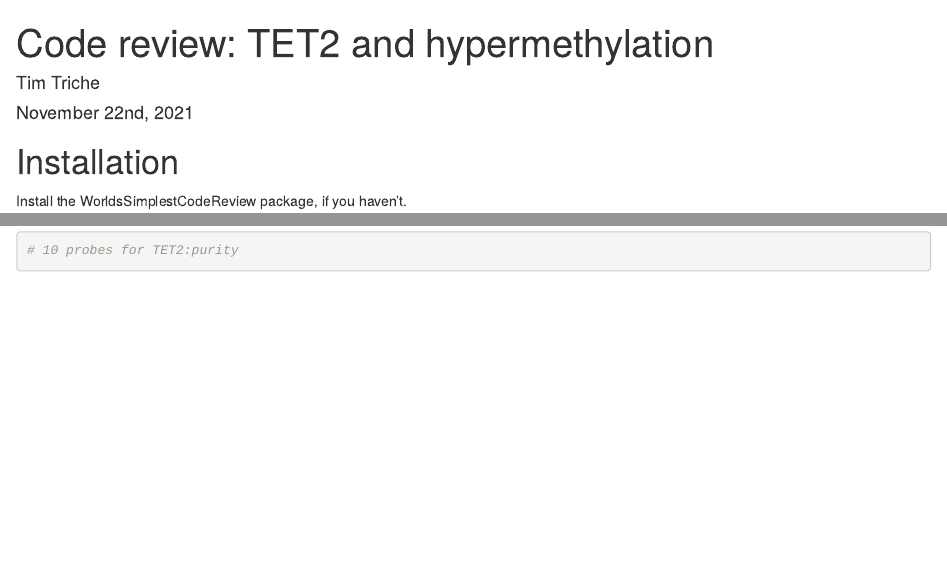
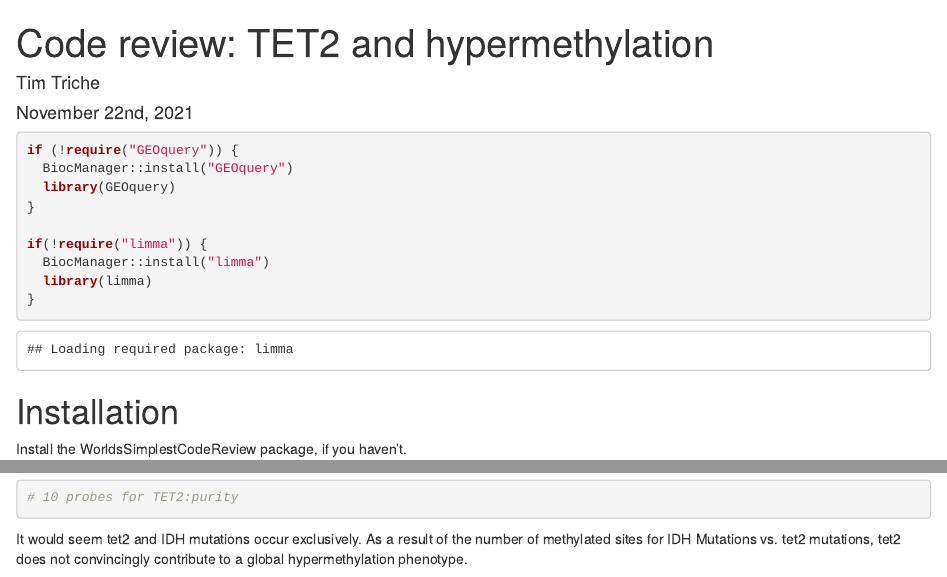
Before and after one commit to VanAndelInstitute/WorldsSimplestCodeReview, an R Markdown document (vignettes/TET2.Rmd): the page in a window 1100 px wide, from its top, and a second part further down, joined at a grey line. Rendered offline with R 4.5, knitr and Pandoc, with nearby package versions; some code elsewhere in the file could not run offline.

Commit message:
Fixed issue with uninstalled packages Added comments on status of TET2 mutations as inducing global hypermethylation phenotype

````diff
--- a/vignettes/TET2.Rmd
+++ b/vignettes/TET2.Rmd
@@ -10,6 +10,17 @@ vignette: >
   %\VignetteEngine{knitr::rmarkdown}
   \usepackage[utf8]{inputenc}
 ---
+```{r}
+if (!require("GEOquery")) {
+  BiocManager::install("GEOquery")
+  library(GEOquery)
+}
+
+if(!require("limma")) {
+  BiocManager::install("limma")
+  library(limma)
+}
+```
 
 ```{r setup, include=FALSE}
 knitr::opts_chunk$set(echo = TRUE)
@@ -151,3 +162,4 @@ fit3 <- eBayes(lmFit(exprs(DNAme)[, as.integer(rownames(design3))], design3))
 # 10 probes for TET2:purity
 
 ```
+It would seem tet2 and IDH mutations occur exclusively. As a result of the number of methylated sites for IDH Mutations vs. tet2 mutations, tet2 does not convincingly contribute to a global hypermethylation phenotype.
````
